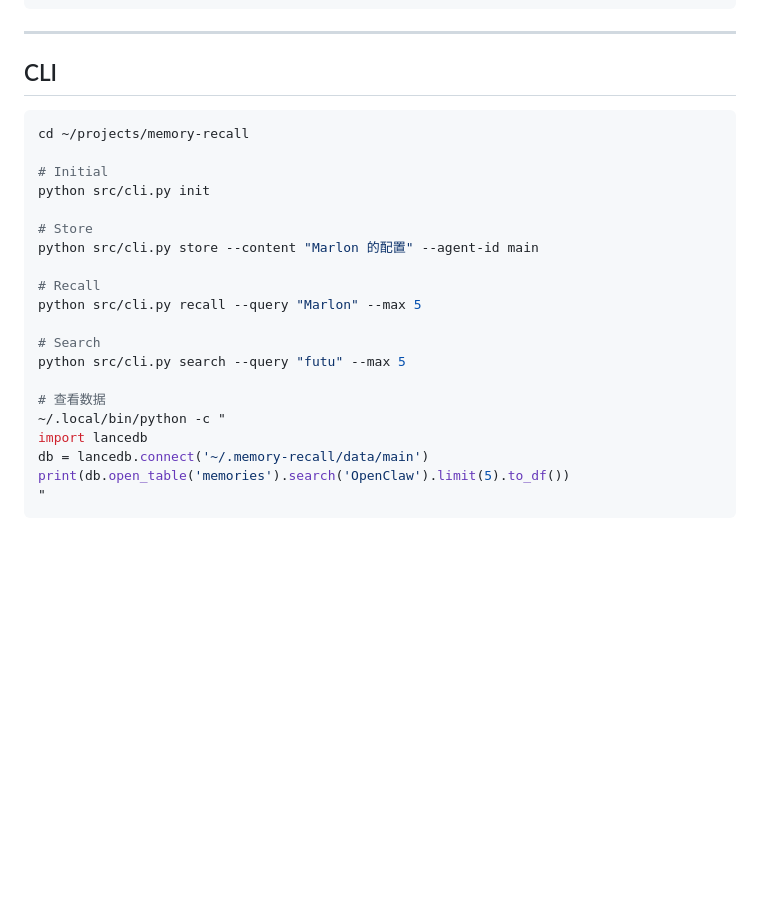
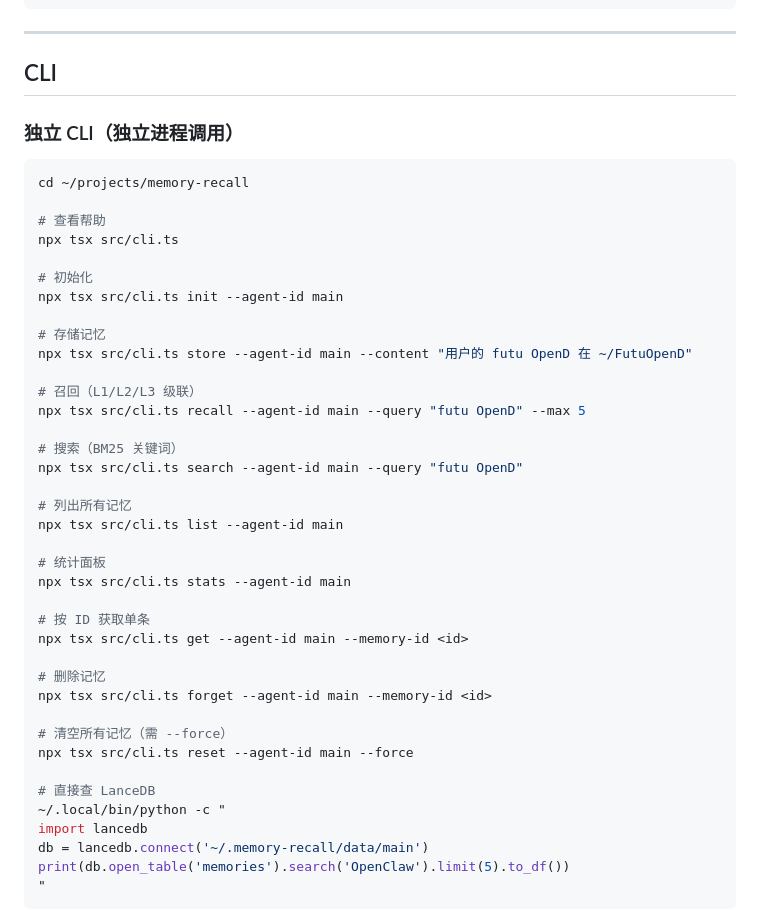
Before and after one commit to regulus-joseph/memory-recall, a Markdown page: README.md, the part around one of its changes. Rendered like a GitHub page; blank space fills up the shorter version.

````diff
--- a/README.md
+++ b/README.md
@@ -442,22 +442,42 @@ returns: {new_pid, status}
 
 ## CLI
 
+### 独立 CLI（独立进程调用）
+
 ```bash
 cd ~/projects/memory-recall
 
-# Initial
-python src/cli.py init
+# 查看帮助
+npx tsx src/cli.ts
 
-# Store
-python src/cli.py store --content "Marlon 的配置" --agent-id main
+# 初始化
+npx tsx src/cli.ts init --agent-id main
 
-# Recall
-python src/cli.py recall --query "Marlon" --max 5
+# 存储记忆
+npx tsx src/cli.ts store --agent-id main --content "用户的 futu OpenD 在 ~/FutuOpenD"
 
-# Search
-python src/cli.py search --query "futu" --max 5
+# 召回（L1/L2/L3 级联）
+npx tsx src/cli.ts recall --agent-id main --query "futu OpenD" --max 5
 
-# 查看数据
+# 搜索（BM25 关键词）
+npx tsx src/cli.ts search --agent-id main --query "futu OpenD"
+
+# 列出所有记忆
+npx tsx src/cli.ts list --agent-id main
+
+# 统计面板
+npx tsx src/cli.ts stats --agent-id main
+
+# 按 ID 获取单条
+npx tsx src/cli.ts get --agent-id main --memory-id <id>
+
+# 删除记忆
+npx tsx src/cli.ts forget --agent-id main --memory-id <id>
+
+# 清空所有记忆（需 --force）
+npx tsx src/cli.ts reset --agent-id main --force
+
+# 直接查 LanceDB
 ~/.local/bin/python -c "
 import lancedb
 db = lancedb.connect('~/.memory-recall/data/main')
````
Also changed, not shown: other parts of README.md (+46 -0 lines).
